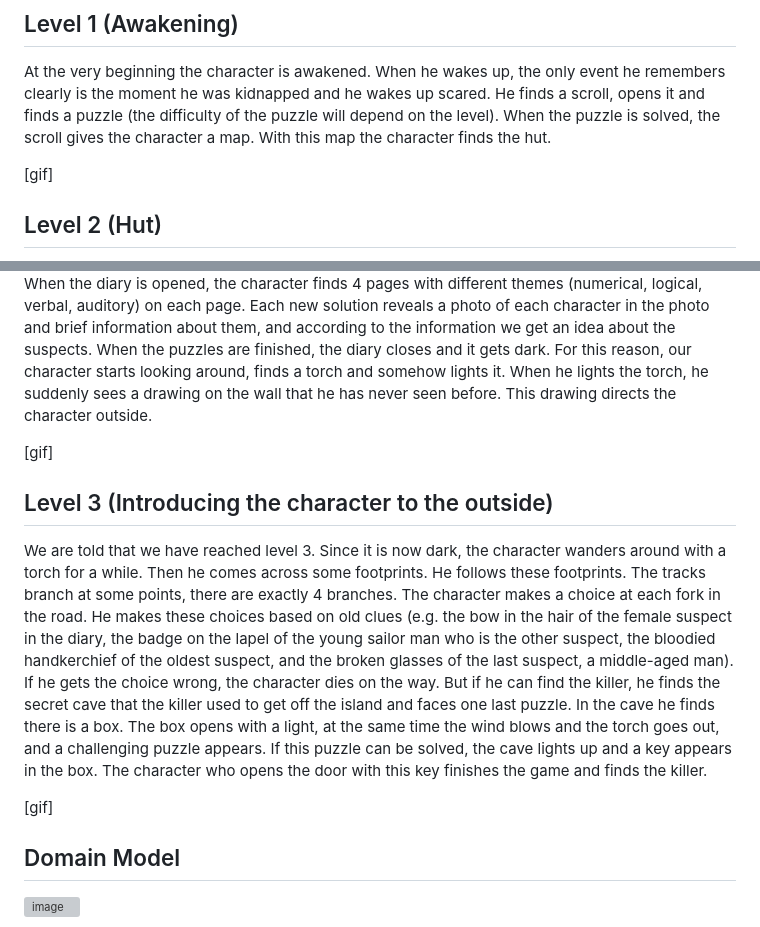
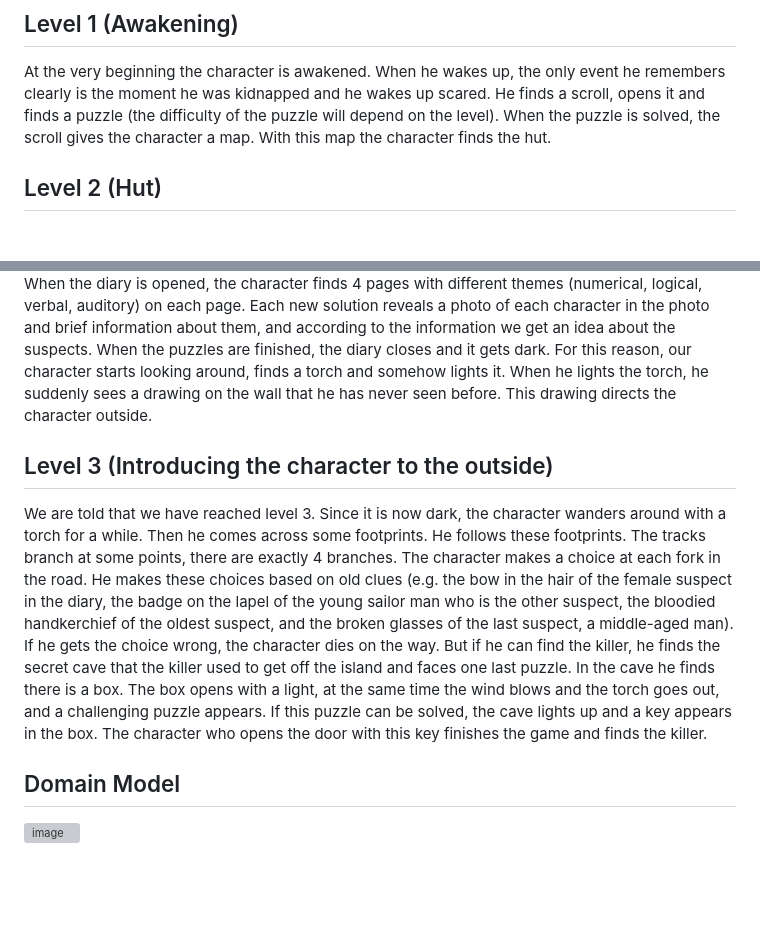
Before and after one commit to sabir-suleyman/Stranded-Who-is-the-Killer, a Markdown page: README.md, 2 parts joined by grey strips. GitHub-like rendering; blank space fills up the shorter version; grey boxes are pictures that could not be loaded.

```diff
--- a/README.md
+++ b/README.md
@@ -28,18 +28,15 @@ The game features a serial killer and our main character. The serial killer has
 
 At the very beginning the character is awakened. When he wakes up, the only event he remembers clearly is the moment he was kidnapped and he wakes up scared. He finds a scroll, opens it and finds a puzzle (the difficulty of the puzzle will depend on the level). When the puzzle is solved, the scroll gives the character a map. With this map the character finds the hut.
 
-[gif]
 
 ## Level 2 (Hut)
 
 As soon as we pass, the screen turns black and the player is informed that we have passed to level 2. The character entering the hut can see the surroundings. There is a bed, an old table, an old shelf and books. There is also an old chest at the end of the bed. The character opens the chest and finds a shattered photograph inside. When he puts this photo together, he finds suspects. After seeing the suspects for the first time, the character returns to the table and finds an old diary on the table. When the diary is opened, the character finds 4 pages with different themes (numerical, logical, verbal, auditory) on each page. Each new solution reveals a photo of each character in the photo and brief information about them, and according to the information we get an idea about the suspects. When the puzzles are finished, the diary closes and it gets dark. For this reason, our character starts looking around, finds a torch and somehow lights it. When he lights the torch, he suddenly sees a drawing on the wall that he has never seen before. This drawing directs the character outside.
 
-[gif]
 
 ## Level 3 (Introducing the character to the outside)
 We are told that we have reached level 3. Since it is now dark, the character wanders around with a torch for a while. Then he comes across some footprints. He follows these footprints. The tracks branch at some points, there are exactly 4 branches. The character makes a choice at each fork in the road. He makes these choices based on old clues (e.g. the bow in the hair of the female suspect in the diary, the badge on the lapel of the young sailor man who is the other suspect, the bloodied handkerchief of the oldest suspect, and the broken glasses of the last suspect, a middle-aged man). If he gets the choice wrong, the character dies on the way. But if he can find the killer, he finds the secret cave that the killer used to get off the island and faces one last puzzle. In the cave he finds there is a box. The box opens with a light, at the same time the wind blows and the torch goes out, and a challenging puzzle appears. If this puzzle can be solved, the cave lights up and a key appears in the box. The character who opens the door with this key finishes the game and finds the killer.
 
-[gif]
 
 ## Domain Model
 
```
